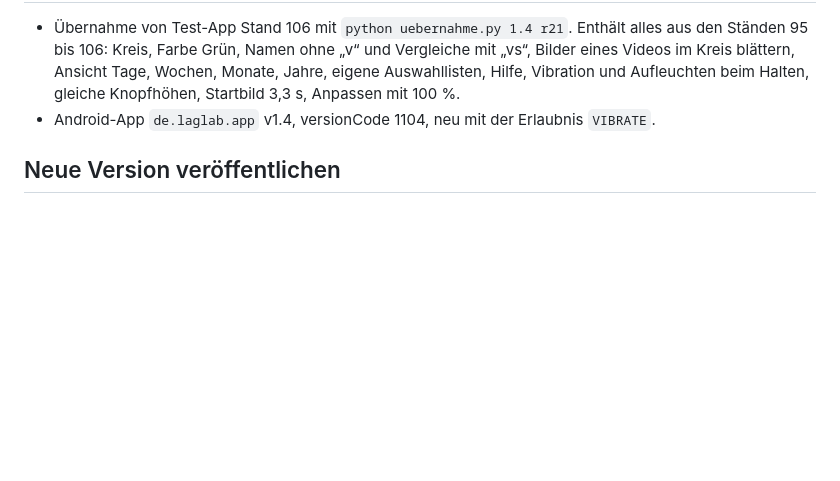
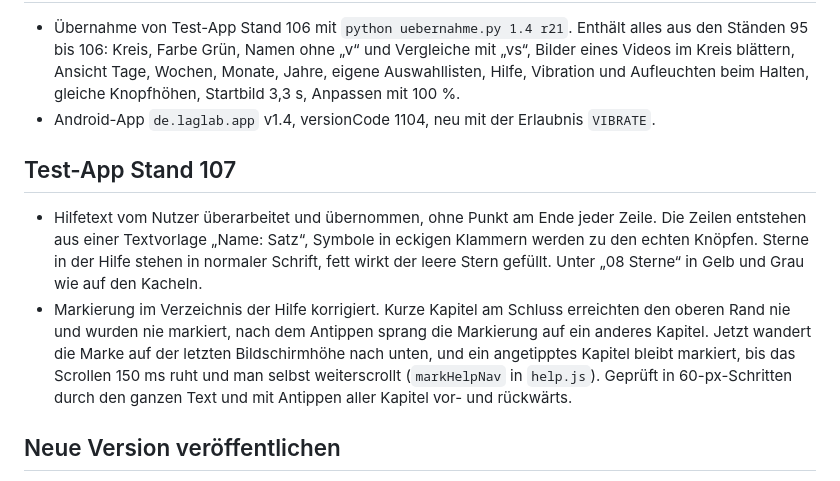
Before and after one commit to laglab/laglab.github.io, a Markdown page: UEBERGABE.md, the part around one of its changes. Rendered like a GitHub page; blank space fills up the shorter version.

Commit message:
Übergabe: Test-App Stand 107
Co-Authored-By: Claude Opus 5.5 <noreply@anthropic.com>

```diff
--- a/UEBERGABE.md
+++ b/UEBERGABE.md
@@ -759,6 +759,11 @@ Behebt Punkte aus der Prüfung von Stand 86 und 87.
 - Übernahme von Test-App Stand 106 mit `python uebernahme.py 1.4 r21`. Enthält alles aus den Ständen 95 bis 106: Kreis, Farbe Grün, Namen ohne „v“ und Vergleiche mit „vs“, Bilder eines Videos im Kreis blättern, Ansicht Tage, Wochen, Monate, Jahre, eigene Auswahllisten, Hilfe, Vibration und Aufleuchten beim Halten, gleiche Knopfhöhen, Startbild 3,3 s, Anpassen mit 100 %.
 - Android-App `de.laglab.app` v1.4, versionCode 1104, neu mit der Erlaubnis `VIBRATE`.
 
+## Test-App Stand 107
+
+- Hilfetext vom Nutzer überarbeitet und übernommen, ohne Punkt am Ende jeder Zeile. Die Zeilen entstehen aus einer Textvorlage „Name: Satz“, Symbole in eckigen Klammern werden zu den echten Knöpfen. Sterne in der Hilfe stehen in normaler Schrift, fett wirkt der leere Stern gefüllt. Unter „08 Sterne“ in Gelb und Grau wie auf den Kacheln.
+- Markierung im Verzeichnis der Hilfe korrigiert. Kurze Kapitel am Schluss erreichten den oberen Rand nie und wurden nie markiert, nach dem Antippen sprang die Markierung auf ein anderes Kapitel. Jetzt wandert die Marke auf der letzten Bildschirmhöhe nach unten, und ein angetipptes Kapitel bleibt markiert, bis das Scrollen 150 ms ruht und man selbst weiterscrollt (`markHelpNav` in `help.js`). Geprüft in 60-px-Schritten durch den ganzen Text und mit Antippen aller Kapitel vor- und rückwärts.
+
 ## Neue Version veröffentlichen
 
 1. `APP_VERSION` in `app/app.js` oder `test/app.js` und `VERSION` im zugehörigen `sw.js` erhöhen. Das ist bei jeder Änderung Pflicht, sonst bleibt das Tablet auf der alten Version.
```
Also changed, not shown: other parts of UEBERGABE.md (+1 -1 lines).
